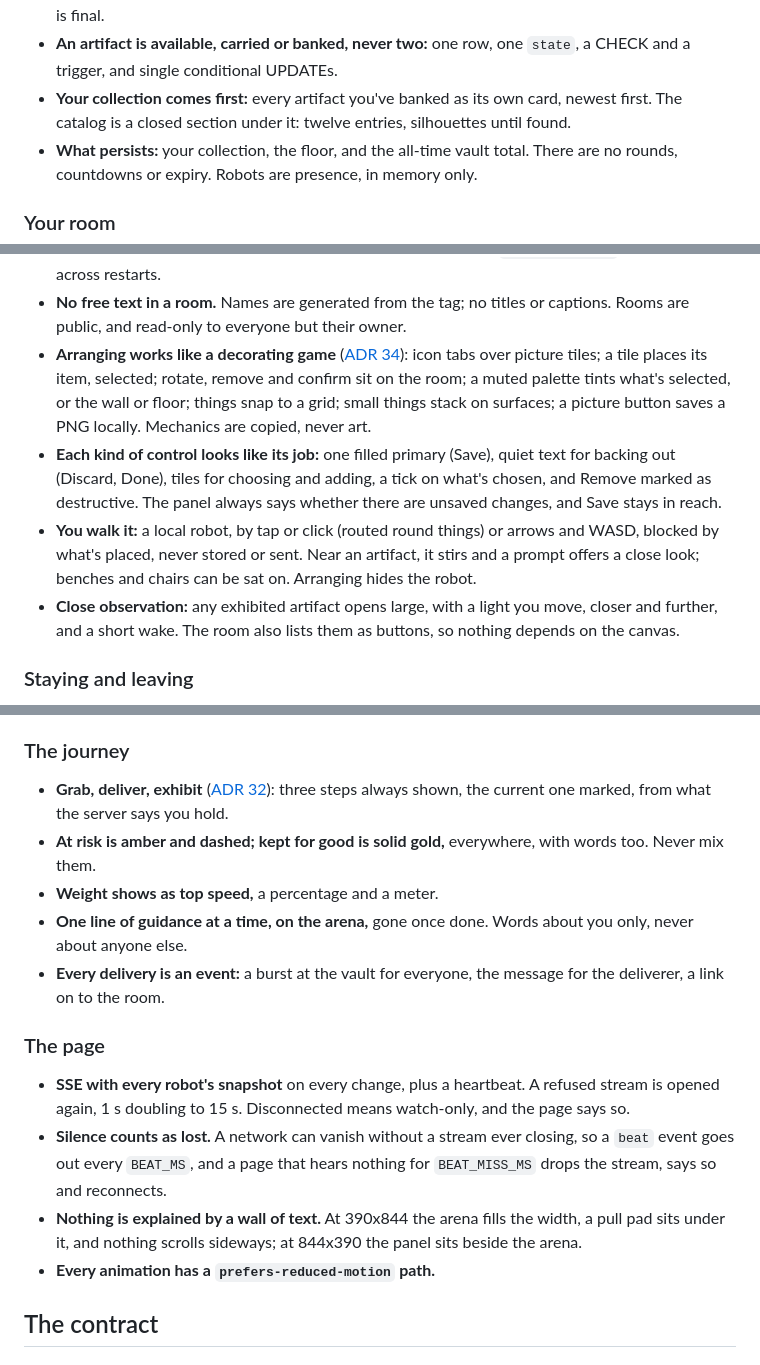
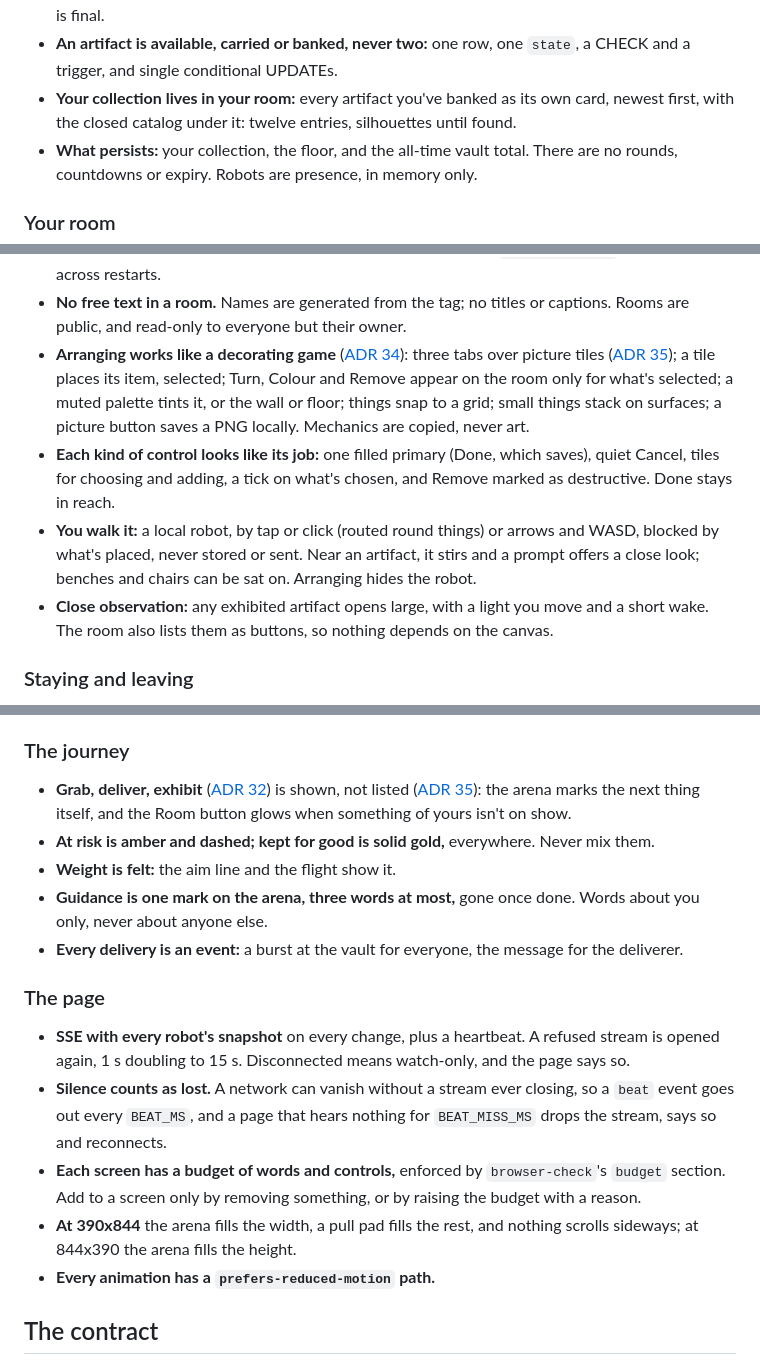
Before and after one commit to comp4020-agentic-coding-studio/comp4020-final-aaronjin0323, a Markdown page: CLAUDE.md, 3 parts joined by grey strips. GitHub-like rendering.

```diff
--- a/CLAUDE.md
+++ b/CLAUDE.md
@@ -101,9 +101,9 @@ ADR 28 says which still stand.
   doesn't. A contact on the same step comes first. Banked is final.
 - **An artifact is available, carried or banked, never two:** one row, one
   `state`, a CHECK and a trigger, and single conditional UPDATEs.
-- **Your collection comes first:** every artifact you've banked as its own
-  card, newest first. The catalog is a closed section under it: twelve
-  entries, silhouettes until found.
+- **Your collection lives in your room:** every artifact you've banked as its
+  own card, newest first, with the closed catalog under it: twelve entries,
+  silhouettes until found.
 - **What persists:** your collection, the floor, and the all-time vault
   total. There are no rounds, countdowns or expiry. Robots
   are presence, in memory only.
@@ -124,20 +124,20 @@ ADR 28 says which still stand.
 - **No free text in a room.** Names are generated from the tag; no titles or
   captions. Rooms are public, and read-only to everyone but their owner.
 - **Arranging works like a decorating game** ([ADR 34](docs/adr/0034-room-editor-like-a-decorating-game.md)):
-  icon tabs over picture tiles; a tile places its item, selected; rotate,
-  remove and confirm sit on the room; a muted palette tints what's selected,
-  or the wall or floor; things snap to a grid; small things stack on surfaces;
-  a picture button saves a PNG locally. Mechanics are copied, never art.
-- **Each kind of control looks like its job:** one filled primary (Save),
-  quiet text for backing out (Discard, Done), tiles for choosing and adding, a
-  tick on what's chosen, and Remove marked as destructive. The panel always
-  says whether there are unsaved changes, and Save stays in reach.
+  three tabs over picture tiles ([ADR 35](docs/adr/0035-say-less-show-the-next-thing.md));
+  a tile places its item, selected; Turn, Colour and Remove appear on the room
+  only for what's selected; a muted palette tints it, or the wall or floor;
+  things snap to a grid; small things stack on surfaces; a picture button
+  saves a PNG locally. Mechanics are copied, never art.
+- **Each kind of control looks like its job:** one filled primary (Done, which
+  saves), quiet Cancel, tiles for choosing and adding, a tick on what's chosen,
+  and Remove marked as destructive. Done stays in reach.
 - **You walk it:** a local robot, by tap or click (routed round things) or
   arrows and WASD, blocked by what's placed, never stored or sent. Near an
   artifact, it stirs and a prompt offers a close look; benches and chairs can
   be sat on. Arranging hides the robot.
 - **Close observation:** any exhibited artifact opens large, with a light you
-  move, closer and further, and a short wake. The room also lists them as
+  move and a short wake. The room also lists them as
   buttons, so nothing depends on the canvas.
 
 ### Staying and leaving
@@ -157,16 +157,17 @@ ADR 28 says which still stand.
 
 ### The journey
 
-- **Grab, deliver, exhibit** ([ADR 32](docs/adr/0032-one-player-journey.md)):
-  three steps always shown, the current one marked, from what the server says
-  you hold.
-- **At risk is amber and dashed; kept for good is solid gold,** everywhere,
-  with words too. Never mix them.
-- **Weight shows as top speed,** a percentage and a meter.
-- **One line of guidance at a time, on the arena,** gone once done. Words about
-  you only, never about anyone else.
+- **Grab, deliver, exhibit** ([ADR 32](docs/adr/0032-one-player-journey.md))
+  is shown, not listed ([ADR 35](docs/adr/0035-say-less-show-the-next-thing.md)):
+  the arena marks the next thing itself, and the Room button glows when
+  something of yours isn't on show.
+- **At risk is amber and dashed; kept for good is solid gold,** everywhere.
+  Never mix them.
+- **Weight is felt:** the aim line and the flight show it.
+- **Guidance is one mark on the arena, three words at most,** gone once done.
+  Words about you only, never about anyone else.
 - **Every delivery is an event:** a burst at the vault for everyone, the
-  message for the deliverer, a link on to the room.
+  message for the deliverer.
 
 ### The page
 
@@ -176,9 +177,11 @@ ADR 28 says which still stand.
 - **Silence counts as lost.** A network can vanish without a stream ever
   closing, so a `beat` event goes out every `BEAT_MS`, and a page that hears
   nothing for `BEAT_MISS_MS` drops the stream, says so and reconnects.
-- **Nothing is explained by a wall of text.** At 390x844 the arena fills the
-  width, a pull pad sits under it, and nothing scrolls sideways; at 844x390
-  the panel sits beside the arena.
+- **Each screen has a budget of words and controls,** enforced by
+  `browser-check`'s `budget` section. Add to a screen only by removing
+  something, or by raising the budget with a reason.
+- **At 390x844** the arena fills the width, a pull pad fills the rest, and
+  nothing scrolls sideways; at 844x390 the arena fills the height.
 - **Every animation has a `prefers-reduced-motion` path.**
 
 ## The contract
```
Also changed, not shown: docs/adr/0035-say-less-show-the-next-thing.md (added, +59 -0 lines).
